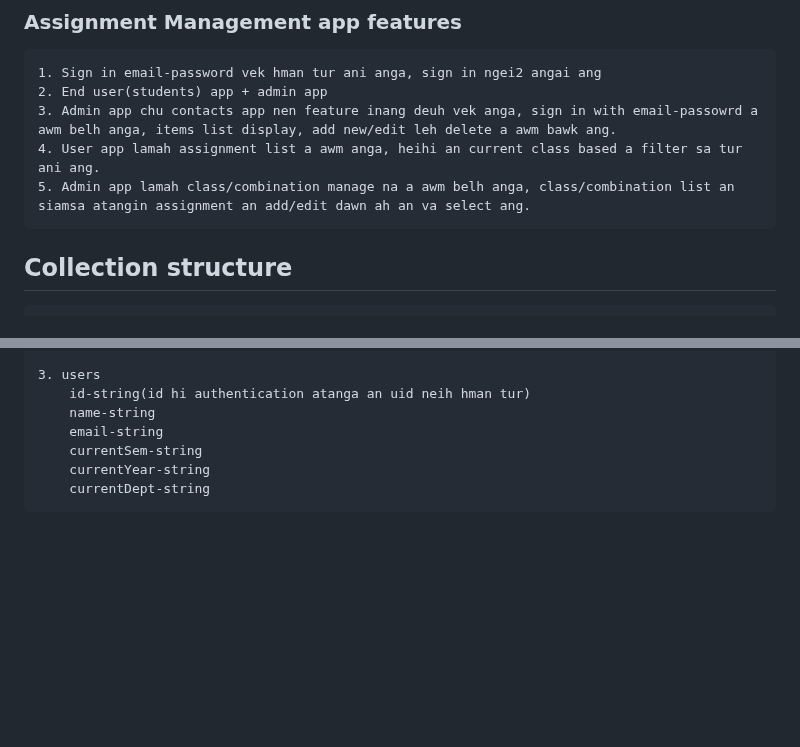
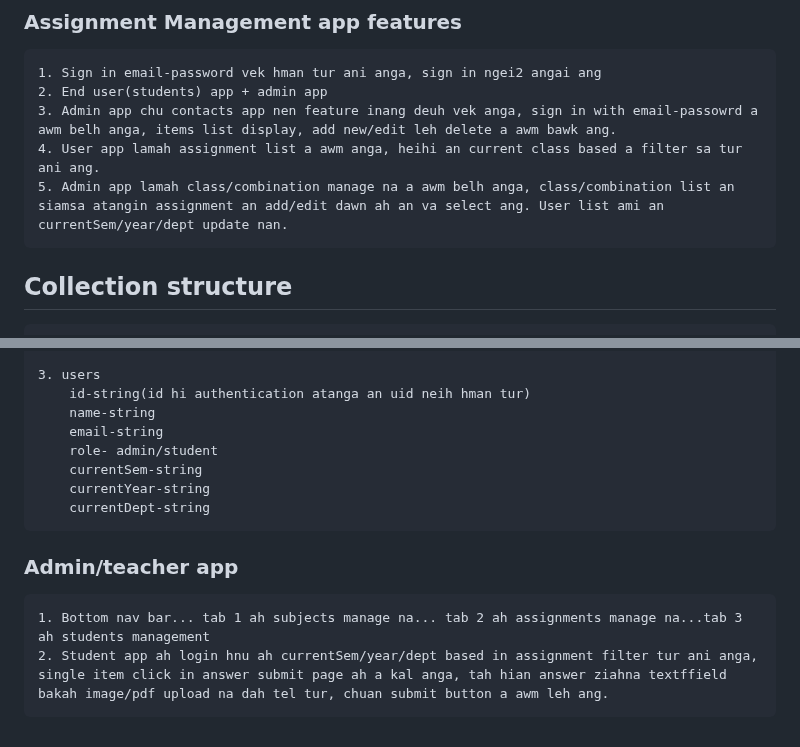
Before and after one commit to xuala69/firebase-todos, a Markdown page: README.md, 2 parts joined by grey strips. Rendered like a GitHub page; blank space fills up the shorter version.

Commit message:
update readme for assignment management app

```diff
--- a/README.md
+++ b/README.md
@@ -218,7 +218,7 @@ samples, guidance on mobile development, and a full API reference.
     2. End user(students) app + admin app
     3. Admin app chu contacts app nen feature inang deuh vek anga, sign in with email-passowrd a awm belh anga, items list display, add new/edit leh delete a awm bawk ang.
     4. User app lamah assignment list a awm anga, heihi an current class based a filter sa tur ani ang.
-    5. Admin app lamah class/combination manage na a awm belh anga, class/combination list an siamsa atangin assignment an add/edit dawn ah an va select ang.
+    5. Admin app lamah class/combination manage na a awm belh anga, class/combination list an siamsa atangin assignment an add/edit dawn ah an va select ang. User list ami an currentSem/year/dept update nan.
 
 
 ## Collection structure
@@ -257,6 +257,12 @@ samples, guidance on mobile development, and a full API reference.
         id-string(id hi authentication atanga an uid neih hman tur)
         name-string
         email-string
+        role- admin/student
         currentSem-string
         currentYear-string
         currentDept-string
+
+
+### Admin/teacher app
+    1. Bottom nav bar... tab 1 ah subjects manage na... tab 2 ah assignments manage na...tab 3 ah students management
+    2. Student app ah login hnu ah currentSem/year/dept based in assignment filter tur ani anga, single item click in answer submit page ah a kal anga, tah hian answer ziahna textffield bakah image/pdf upload na dah tel tur, chuan submit button a awm leh ang.
```
